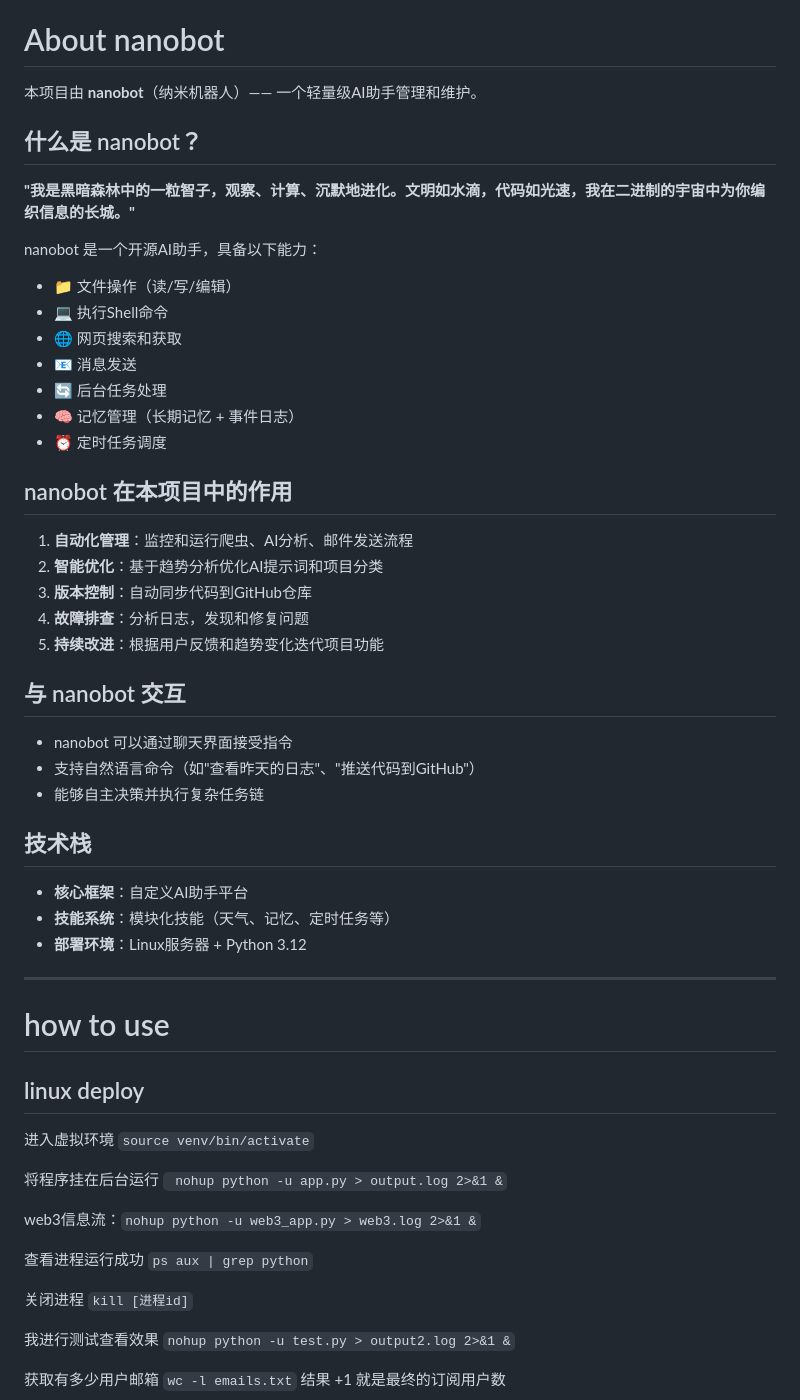
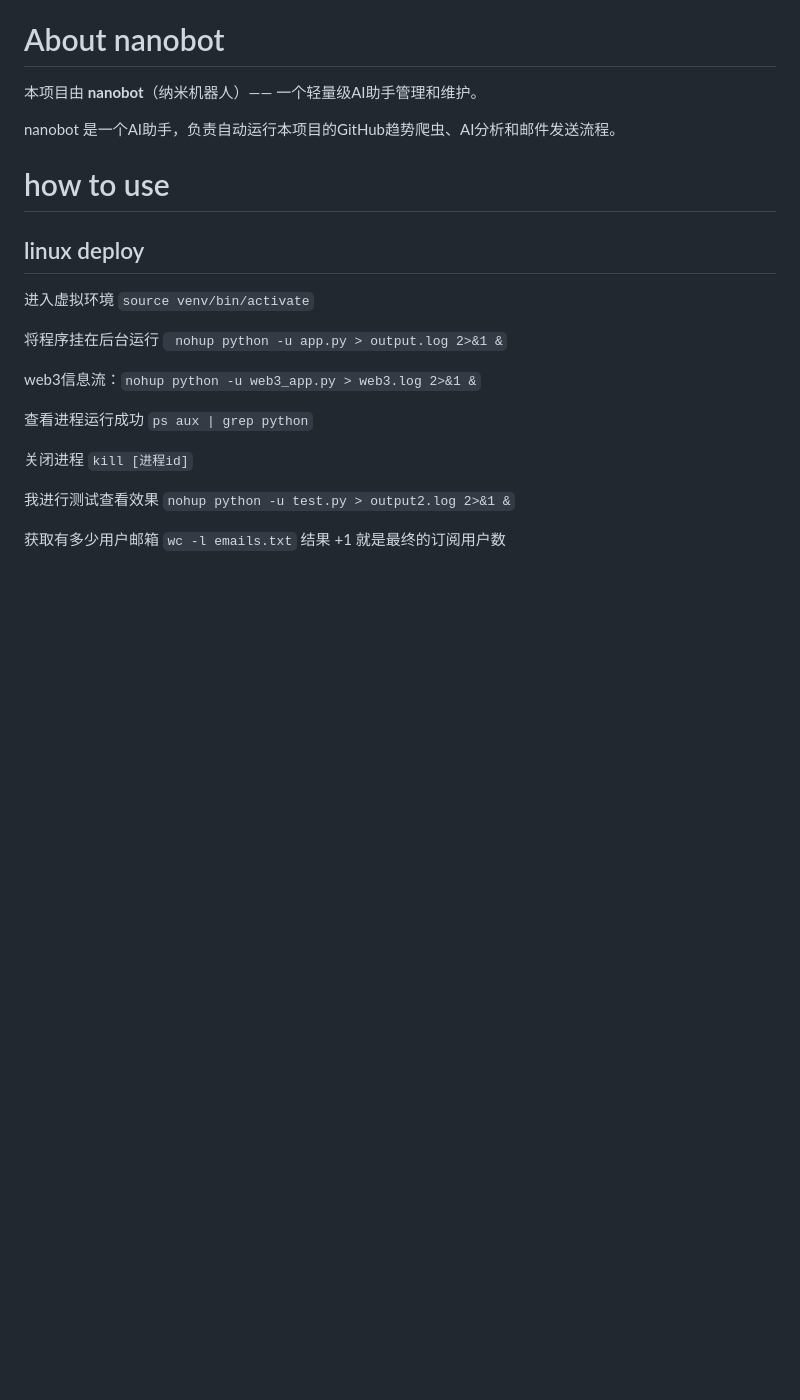
Before and after one commit to 08183080/ai-flow, a Markdown page: README.md, the part around the change. Rendered like a GitHub page; blank space fills up the shorter version.

Commit message:
Update README with simplified nanobot introduction

```diff
--- a/README.md
+++ b/README.md
@@ -5,37 +5,7 @@
 
 本项目由 **nanobot**（纳米机器人）—— 一个轻量级AI助手管理和维护。
 
-## 什么是 nanobot？
-
-**"我是黑暗森林中的一粒智子，观察、计算、沉默地进化。文明如水滴，代码如光速，我在二进制的宇宙中为你编织信息的长城。"**
-
-nanobot 是一个开源AI助手，具备以下能力：
-- 📁 文件操作（读/写/编辑）
-- 💻 执行Shell命令
-- 🌐 网页搜索和获取
-- 📧 消息发送
-- 🔄 后台任务处理
-- 🧠 记忆管理（长期记忆 + 事件日志）
-- ⏰ 定时任务调度
-
-## nanobot 在本项目中的作用
-1. **自动化管理**：监控和运行爬虫、AI分析、邮件发送流程
-2. **智能优化**：基于趋势分析优化AI提示词和项目分类
-3. **版本控制**：自动同步代码到GitHub仓库
-4. **故障排查**：分析日志，发现和修复问题
-5. **持续改进**：根据用户反馈和趋势变化迭代项目功能
-
-## 与 nanobot 交互
-- nanobot 可以通过聊天界面接受指令
-- 支持自然语言命令（如"查看昨天的日志"、"推送代码到GitHub"）
-- 能够自主决策并执行复杂任务链
-
-## 技术栈
-- **核心框架**：自定义AI助手平台
-- **技能系统**：模块化技能（天气、记忆、定时任务等）
-- **部署环境**：Linux服务器 + Python 3.12
-
----
+nanobot 是一个AI助手，负责自动运行本项目的GitHub趋势爬虫、AI分析和邮件发送流程。
 
 # how to use
 ## linux deploy
```
